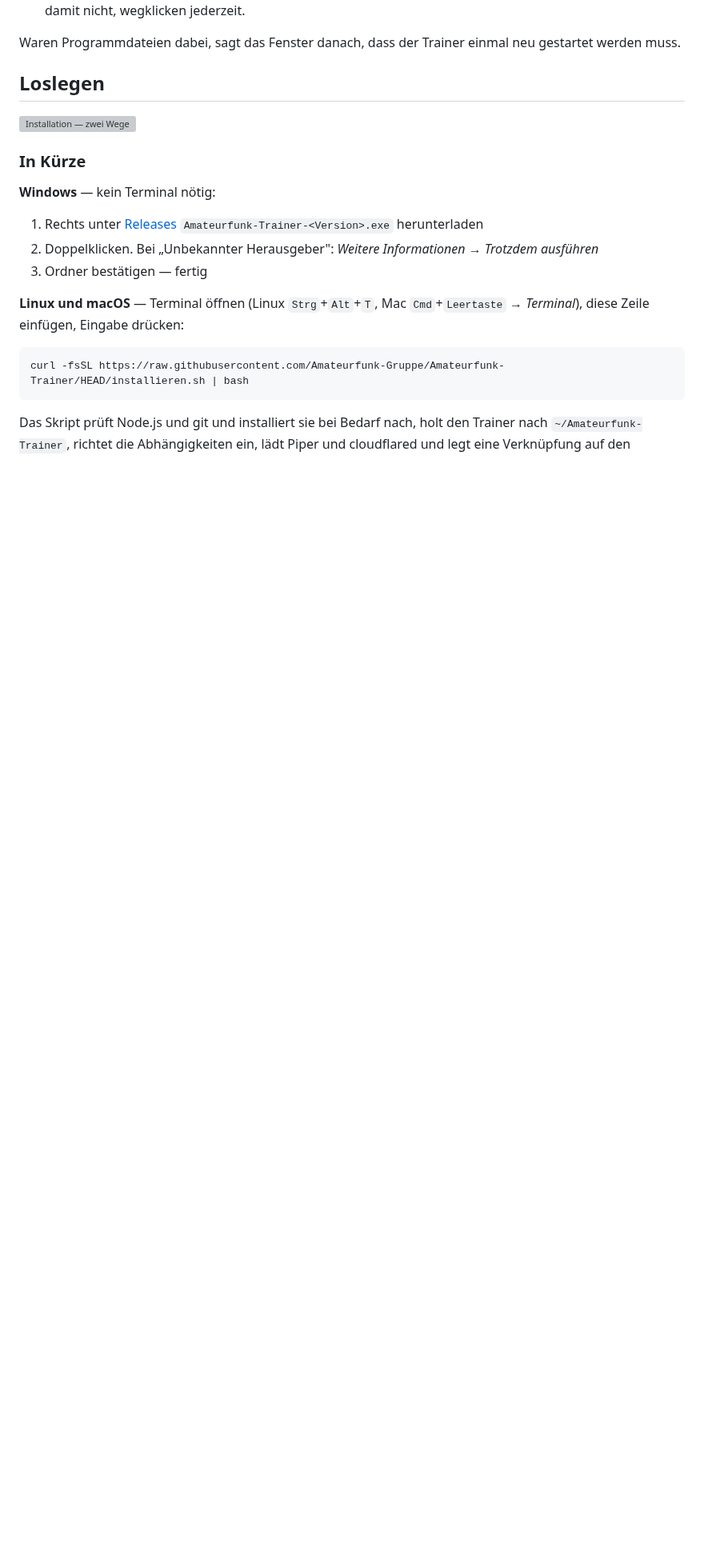
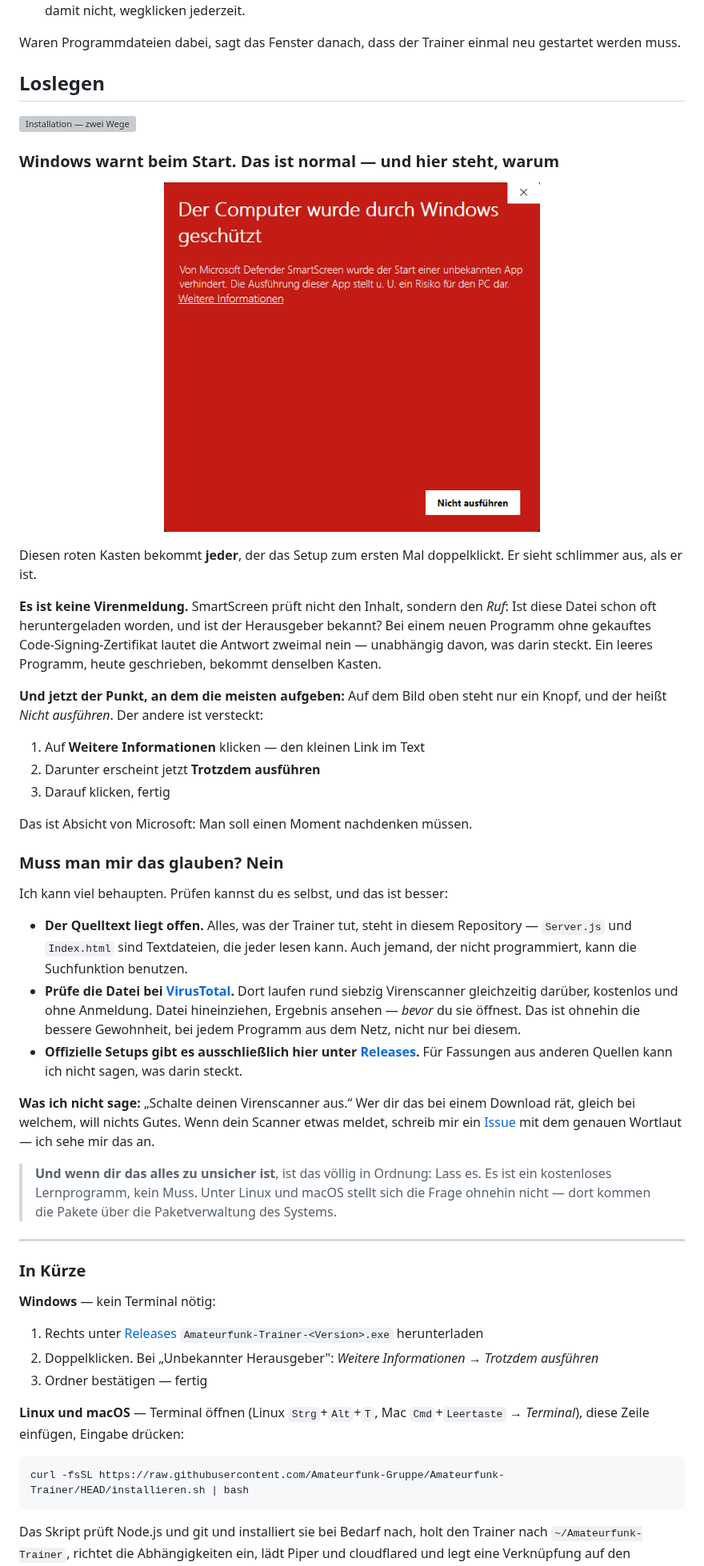
Before and after one commit to Amateurfunk-Gruppe/Amateurfunk-Trainer, a Markdown page: README.md, the part around the change. Shown at 80% size. Drawn GitHub-style; pictures changed too: bilder/21-smartscreen.png (added); blank space fills up the shorter version; grey boxes are pictures that could not be loaded.

```diff
--- a/README.md
+++ b/README.md
@@ -421,6 +421,61 @@ neu gestartet werden muss.
 
 ![Installation — zwei Wege](bilder/13-installation.png)
 
+### Windows warnt beim Start. Das ist normal — und hier steht, warum
+
+<p align="center">
+  <img src="bilder/21-smartscreen.png" alt="Der rote SmartScreen-Hinweis von Windows: „Der Computer wurde durch Windows geschützt. Von Microsoft Defender SmartScreen wurde der Start einer unbekannten App verhindert." Sichtbar ist nur der Knopf „Nicht ausführen“." width="470">
+</p>
+
+Diesen roten Kasten bekommt **jeder**, der das Setup zum ersten Mal
+doppelklickt. Er sieht schlimmer aus, als er ist.
+
+**Es ist keine Virenmeldung.** SmartScreen prüft nicht den Inhalt, sondern
+den *Ruf*: Ist diese Datei schon oft heruntergeladen worden, und ist der
+Herausgeber bekannt? Bei einem neuen Programm ohne gekauftes
+Code-Signing-Zertifikat lautet die Antwort zweimal nein — unabhängig davon,
+was darin steckt. Ein leeres Programm, heute geschrieben, bekommt denselben
+Kasten.
+
+**Und jetzt der Punkt, an dem die meisten aufgeben:** Auf dem Bild oben
+steht nur ein Knopf, und der heißt *Nicht ausführen*. Der andere ist
+versteckt:
+
+1. Auf **Weitere Informationen** klicken — den kleinen Link im Text
+2. Darunter erscheint jetzt **Trotzdem ausführen**
+3. Darauf klicken, fertig
+
+Das ist Absicht von Microsoft: Man soll einen Moment nachdenken müssen.
+
+### Muss man mir das glauben? Nein
+
+Ich kann viel behaupten. Prüfen kannst du es selbst, und das ist besser:
+
+- **Der Quelltext liegt offen.** Alles, was der Trainer tut, steht in diesem
+  Repository — `Server.js` und `Index.html` sind Textdateien, die jeder
+  lesen kann. Auch jemand, der nicht programmiert, kann die Suchfunktion
+  benutzen.
+- **Prüfe die Datei bei [VirusTotal](https://www.virustotal.com).** Dort
+  laufen rund siebzig Virenscanner gleichzeitig darüber, kostenlos und ohne
+  Anmeldung. Datei hineinziehen, Ergebnis ansehen — *bevor* du sie öffnest.
+  Das ist ohnehin die bessere Gewohnheit, bei jedem Programm aus dem Netz,
+  nicht nur bei diesem.
+- **Offizielle Setups gibt es ausschließlich hier unter
+  [Releases](../../releases).** Für Fassungen aus anderen Quellen kann ich
+  nicht sagen, was darin steckt.
+
+**Was ich nicht sage:** „Schalte deinen Virenscanner aus.“ Wer dir das bei
+einem Download rät, gleich bei welchem, will nichts Gutes. Wenn dein
+Scanner etwas meldet, schreib mir ein
+[Issue](../../issues) mit dem genauen Wortlaut — ich sehe mir das an.
+
+> **Und wenn dir das alles zu unsicher ist**, ist das völlig in Ordnung:
+> Lass es. Es ist ein kostenloses Lernprogramm, kein Muss. Unter Linux und
+> macOS stellt sich die Frage ohnehin nicht — dort kommen die Pakete über
+> die Paketverwaltung des Systems.
+
+---
+
 ### In Kürze
 
 **Windows** — kein Terminal nötig:
```
Also changed, not shown: 3 other files.
